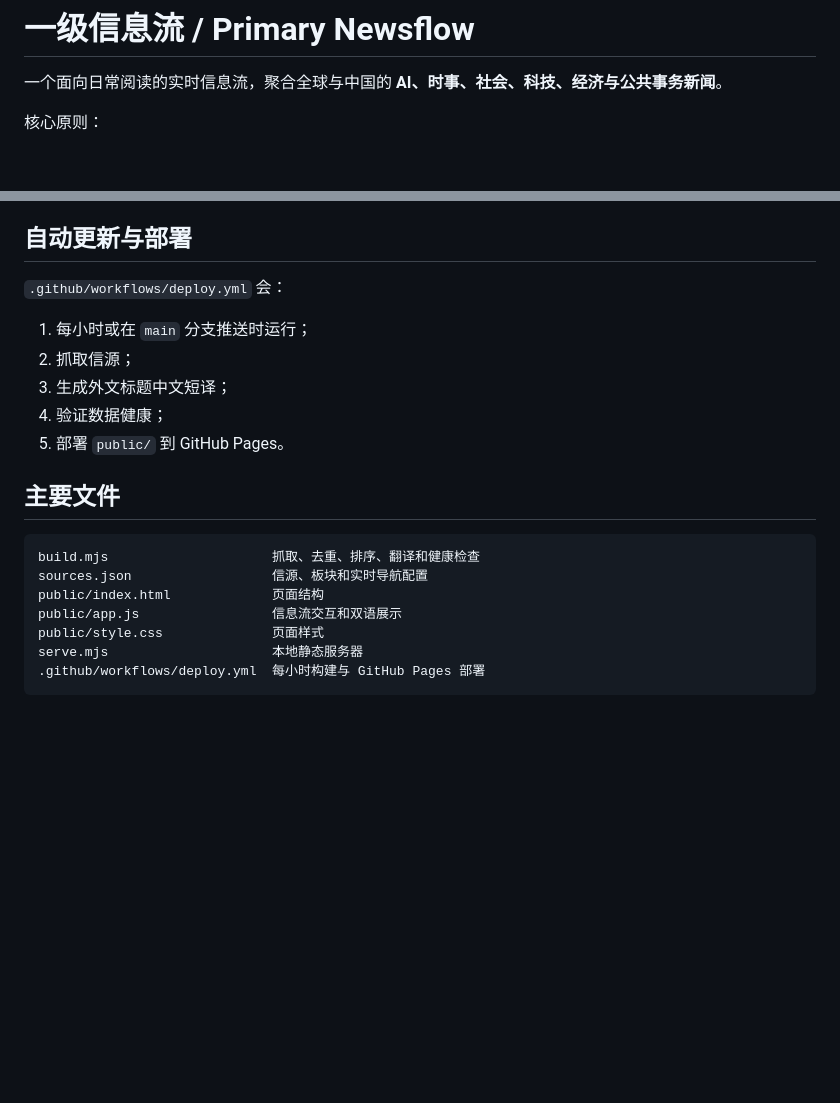
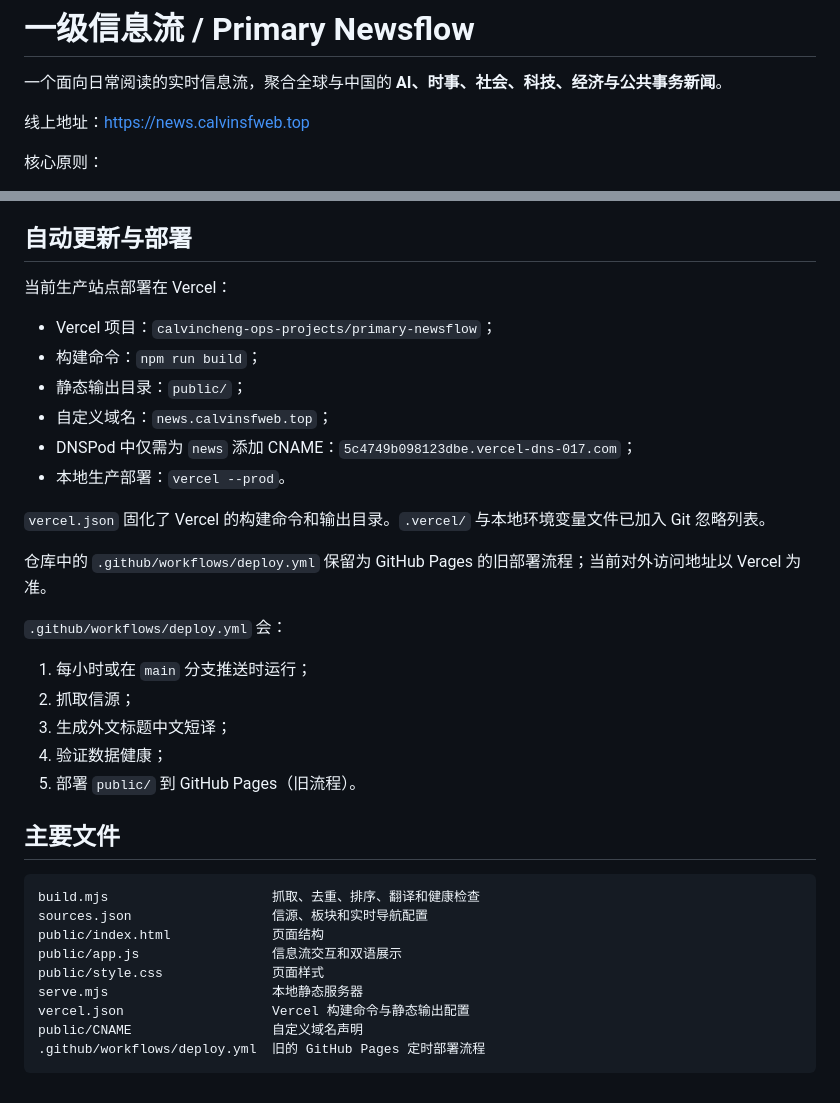
Before and after one commit to Calvincheng-ops/primary-newsflow, a Markdown page: README.md, 2 parts joined by grey strips. GitHub-like rendering; blank space fills up the shorter version.

Commit message:
docs: sync Vercel deployment details

````diff
--- a/README.md
+++ b/README.md
@@ -1,6 +1,8 @@
 # 一级信息流 / Primary Newsflow
 
 一个面向日常阅读的实时信息流，聚合全球与中国的 **AI、时事、社会、科技、经济与公共事务新闻**。
+
+线上地址：<https://news.calvinsfweb.top>
 
 核心原则：
 
@@ -90,13 +92,26 @@ npm test
 
 ## 自动更新与部署
 
+当前生产站点部署在 Vercel：
+
+- Vercel 项目：`calvincheng-ops-projects/primary-newsflow`；
+- 构建命令：`npm run build`；
+- 静态输出目录：`public/`；
+- 自定义域名：`news.calvinsfweb.top`；
+- DNSPod 中仅需为 `news` 添加 CNAME：`5c4749b098123dbe.vercel-dns-017.com`；
+- 本地生产部署：`vercel --prod`。
+
+`vercel.json` 固化了 Vercel 的构建命令和输出目录。`.vercel/` 与本地环境变量文件已加入 Git 忽略列表。
+
+仓库中的 `.github/workflows/deploy.yml` 保留为 GitHub Pages 的旧部署流程；当前对外访问地址以 Vercel 为准。
+
 `.github/workflows/deploy.yml` 会：
 
 1. 每小时或在 `main` 分支推送时运行；
 2. 抓取信源；
 3. 生成外文标题中文短译；
 4. 验证数据健康；
-5. 部署 `public/` 到 GitHub Pages。
+5. 部署 `public/` 到 GitHub Pages（旧流程）。
 
 ## 主要文件
 
@@ -107,5 +122,7 @@ public/index.html             页面结构
 public/app.js                 信息流交互和双语展示
 public/style.css              页面样式
 serve.mjs                     本地静态服务器
-.github/workflows/deploy.yml  每小时构建与 GitHub Pages 部署
+vercel.json                   Vercel 构建命令与静态输出配置
+public/CNAME                  自定义域名声明
+.github/workflows/deploy.yml  旧的 GitHub Pages 定时部署流程
 ```
````
